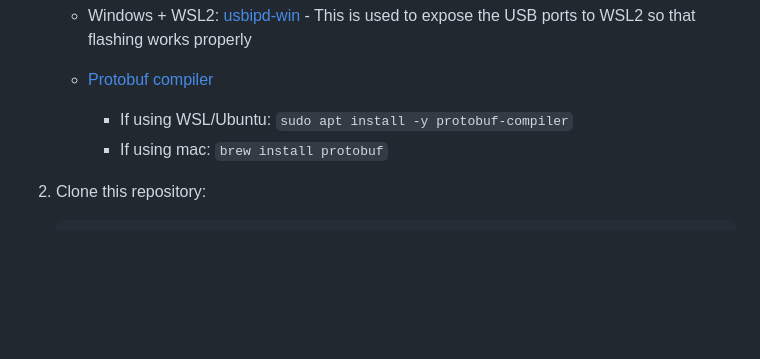
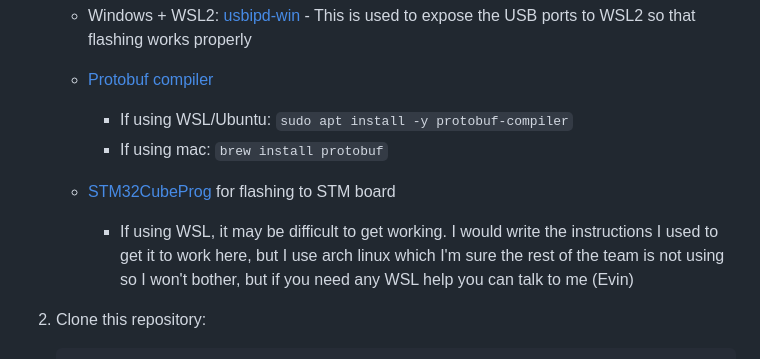
Before and after one commit to embedded-purdue/slayterHIL, a Markdown page: CONTRIBUTING.md, the part around the change. Drawn GitHub-style; blank space fills up the shorter version.

Commit message:
added documentation for stm32cubeprog

````diff
--- a/CONTRIBUTING.md
+++ b/CONTRIBUTING.md
@@ -147,6 +147,10 @@ _Note: If you are on a Windows PC, use WSL2 (look up install instructions, ubunt
         - If using WSL/Ubuntu: `sudo apt install -y protobuf-compiler`
         - If using mac: `brew install protobuf`
 
+    - [STM32CubeProg](https://www.st.com/en/development-tools/stm32cubeprog.html) for flashing to STM board
+        - If using WSL, it may be difficult to get working. I would write the instructions I used to get it to work here, but I use arch linux which I'm sure the rest of the team is not using so I won't bother, but if you need any WSL help you can talk to me (Evin)
+
+
 2. Clone this repository:
     ```bash
     git clone git@github.com:embedded-purdue/slayterHIL.git
````
